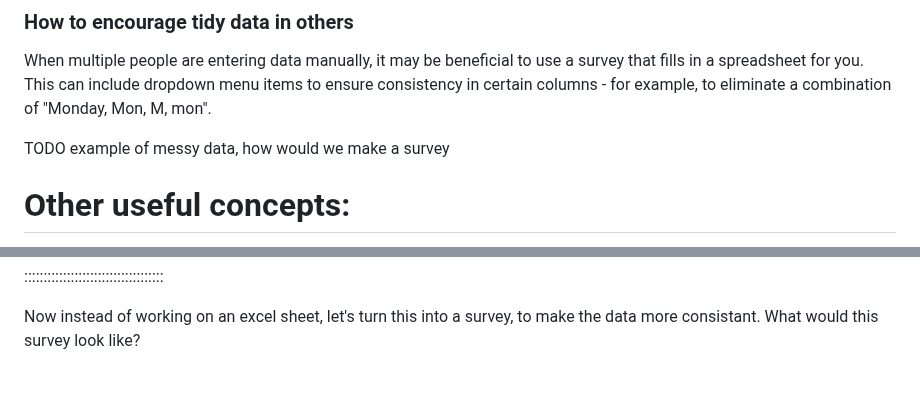
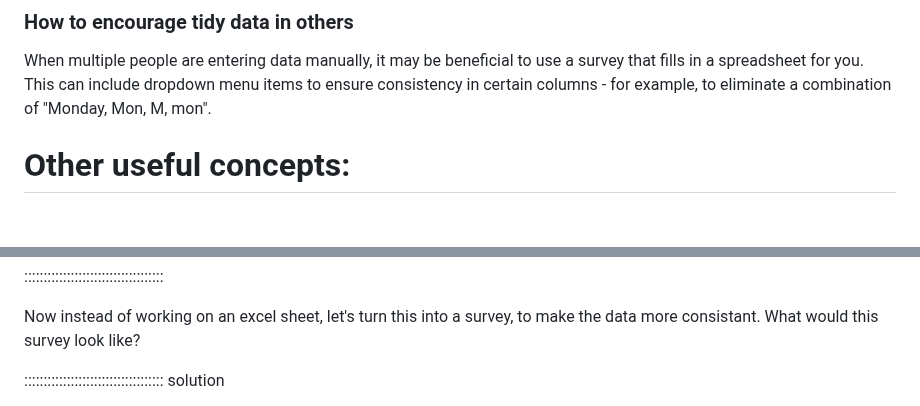
Before and after one commit to da5nsy/ReproducibleResearch, a Markdown page: episodes/step2TidyFiles.md, 2 parts joined by grey strips. Drawn GitHub-style; blank space fills up the shorter version.

```diff
--- a/episodes/step2TidyFiles.md
+++ b/episodes/step2TidyFiles.md
@@ -68,8 +68,6 @@ This format includes a lot of benefits:
 ### How to encourage tidy data in others
 
 When multiple people are entering data manually, it may be beneficial to use a survey that fills in a spreadsheet for you. This can include dropdown menu items to ensure consistency in certain columns - for example, to eliminate a combination of "Monday, Mon, M, mon".
-
-TODO example of messy data, how would we make a survey
 
 
 # Other useful concepts:
@@ -166,4 +164,5 @@ There are a number of suggested changes:
 
 Now instead of working on an excel sheet, let's turn this into a survey, to make the data more consistant. What would this survey look like?
 
+:::::::::::::::::::::::::::::::::::: solution
 
```
Also changed, not shown: other parts of episodes/step2TidyFiles.md (+7 -0 lines).
